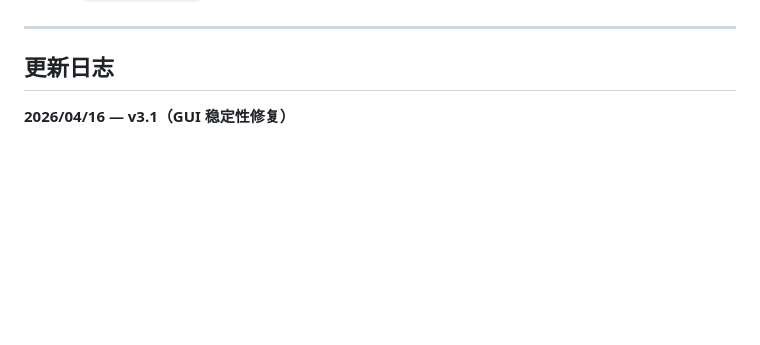
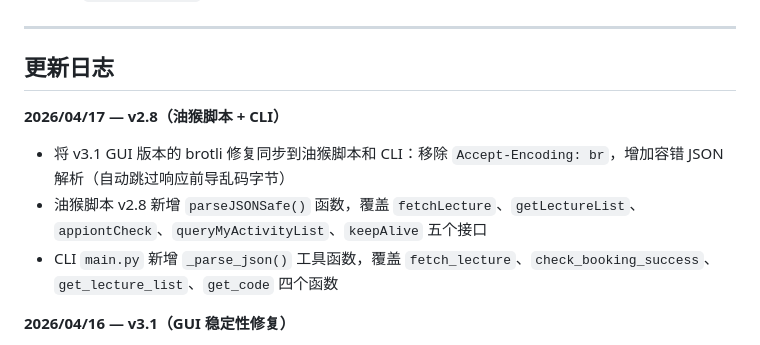
Before and after one commit to zhjcreator/fetch_lecture, a Markdown page: README.md, the part around the change. GitHub-like rendering; blank space fills up the shorter version.

Commit message:
docs: update README changelog for v2.8

```diff
--- a/README.md
+++ b/README.md
@@ -254,6 +254,11 @@ A：确保 `ddddocr_api.py` 已在本地运行，且控制面板中的 OCR API
 
 ## 更新日志
 
+**2026/04/17 — v2.8（油猴脚本 + CLI）**
+- 将 v3.1 GUI 版本的 brotli 修复同步到油猴脚本和 CLI：移除 `Accept-Encoding: br`，增加容错 JSON 解析（自动跳过响应前导乱码字节）
+- 油猴脚本 v2.8 新增 `parseJSONSafe()` 函数，覆盖 `fetchLecture`、`getLectureList`、`appiontCheck`、`queryMyActivityList`、`keepAlive` 五个接口
+- CLI `main.py` 新增 `_parse_json()` 工具函数，覆盖 `fetch_lecture`、`check_booking_success`、`get_lecture_list`、`get_code` 四个函数
+
 **2026/04/16 — v3.1（GUI 稳定性修复）**
 - 修复服务器高负载下 JSON 解析失败的根因：移除 `Accept-Encoding: br`（项目未安装 brotli 库，服务器返回 brotli 压缩数据导致解压失败，JSON 前出现压缩残留字节）
 - 新增 `_parse_json()` 容错解析：自动跳过响应前导乱码字节，找到首个 JSON 结构并解析
```
